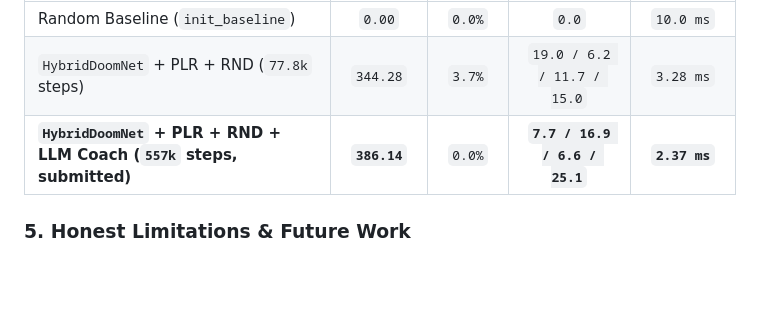
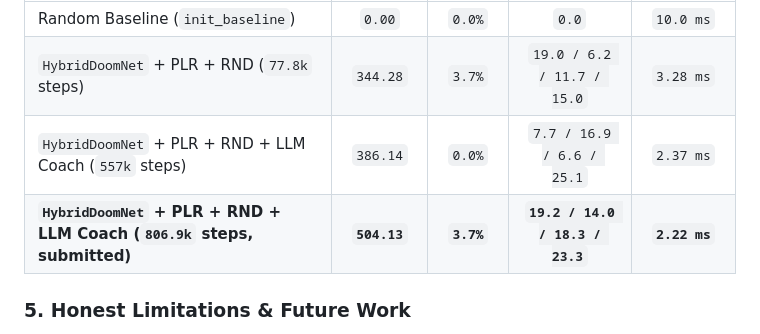
Before and after one commit to aryanbhojgaria/hahahaahahaha, a Markdown page: docs/PROJECT_BRIEF.md, the part around the change. GitHub-like rendering; blank space fills up the shorter version.

```diff
--- a/docs/PROJECT_BRIEF.md
+++ b/docs/PROJECT_BRIEF.md
@@ -39,7 +39,8 @@ Evaluated on `training/scorer/eval_suite.json` (24 disjoint procedural WADs + 3
 | :--- | :---: | :---: | :---: | :---: |
 | Random Baseline (`init_baseline`) | `0.00` | `0.0%` | `0.0` | `10.0 ms` |
 | `HybridDoomNet` + PLR + RND (`77.8k` steps) | `344.28` | `3.7%` | `19.0 / 6.2 / 11.7 / 15.0` | `3.28 ms` |
-| **`HybridDoomNet` + PLR + RND + LLM Coach (`557k` steps, submitted)** | **`386.14`** | `0.0%` | **`7.7 / 16.9 / 6.6 / 25.1`** | **`2.37 ms`** |
+| `HybridDoomNet` + PLR + RND + LLM Coach (`557k` steps) | `386.14` | `0.0%` | `7.7 / 16.9 / 6.6 / 25.1` | `2.37 ms` |
+| **`HybridDoomNet` + PLR + RND + LLM Coach (`806.9k` steps, submitted)** | **`504.13`** | **`3.7%`** | **`19.2 / 14.0 / 18.3 / 23.3`** | **`2.22 ms`** |
 
 ### 5. Honest Limitations & Future Work
 - **Scan-Matching Drift:** Rapid multi-tic wall collisions can introduce minor `Δθ` drift in the `32×32` local grid, partially mitigated by exponential decay (`0.992`) and GRU hidden state.
```
Also changed, not shown: README.md (+3 -1 lines), docs/training_analytics.png (added), 3 other files.
